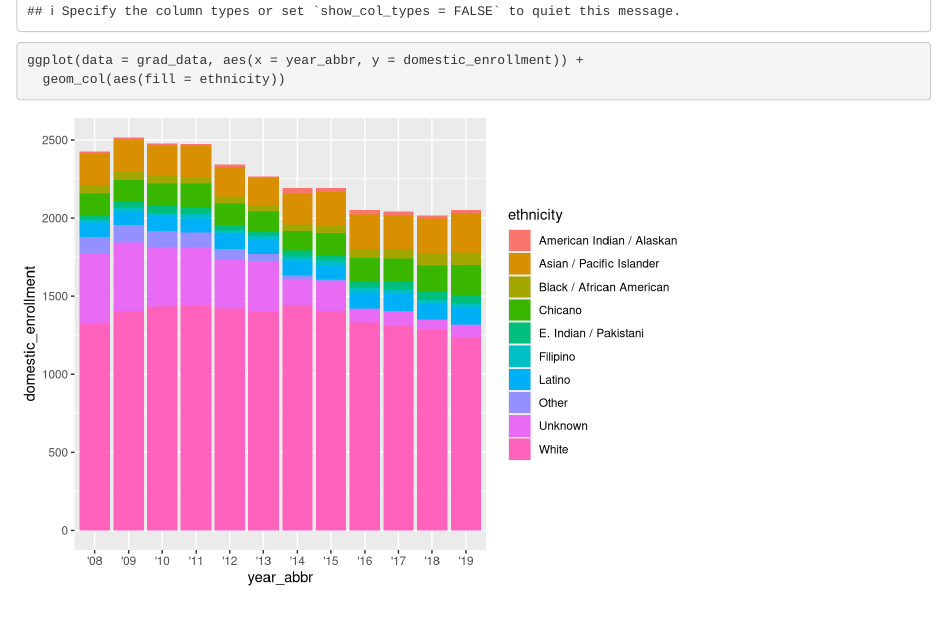
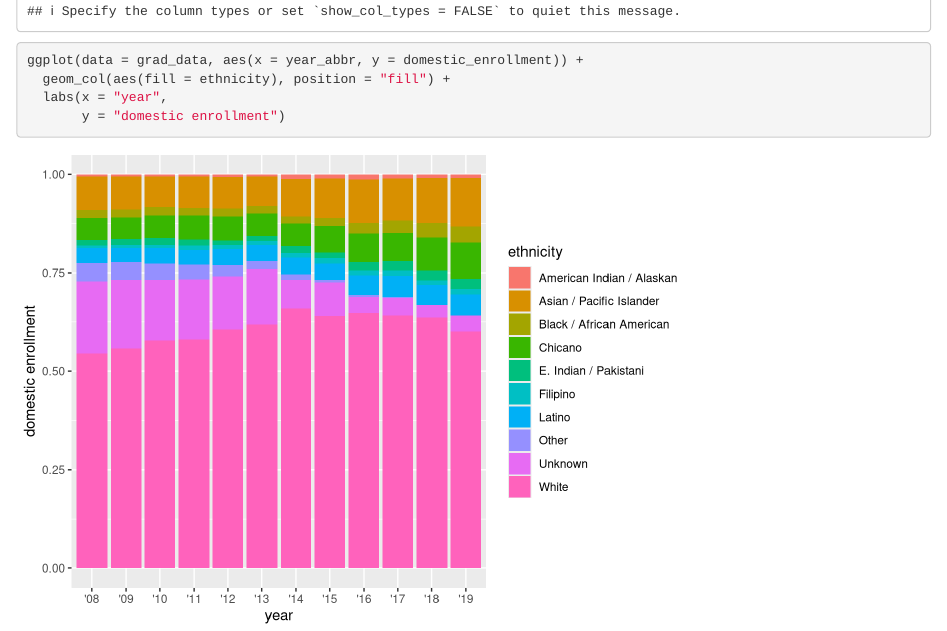
Before and after one commit to tomedina1/group-03-ucsb-grad, an R Markdown document (src/group_03_ucsb_grad.Rmd): the page in a window 1100 px wide, from 790 px down. Rendered offline with R 4.5, knitr and Pandoc, with nearby package versions.

Commit message:
edited plot fill and axis labels

````diff
--- a/src/group_03_ucsb_grad.Rmd
+++ b/src/group_03_ucsb_grad.Rmd
@@ -19,5 +19,8 @@ grad_data <- read_csv(here("data", "ucsb_grad_data.csv"))
 
 ```{r}
 ggplot(data = grad_data, aes(x = year_abbr, y = domestic_enrollment)) +
-  geom_col(aes(fill = ethnicity))
+  geom_col(aes(fill = ethnicity), position = "fill") +
+  labs(x = "year",
+       y = "domestic enrollment")
+
 ```
````
